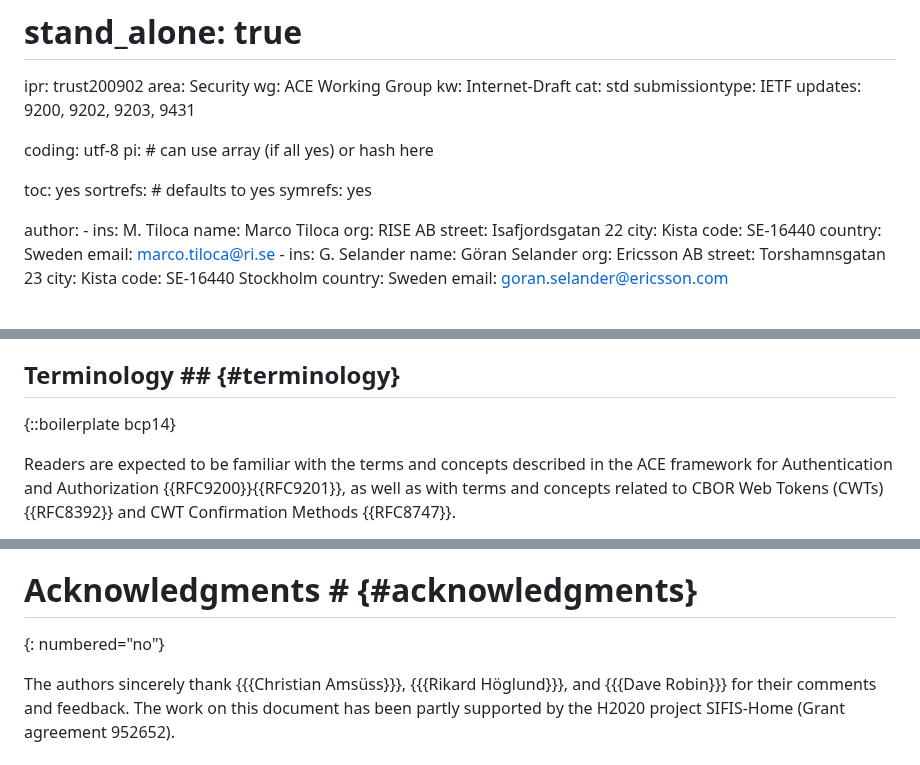
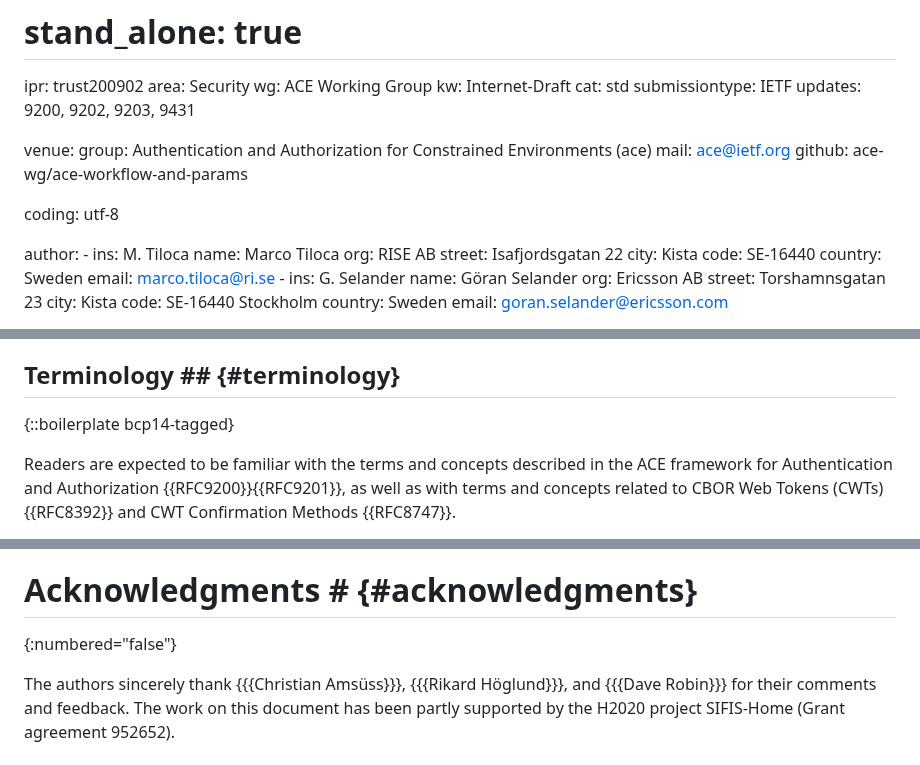
Before and after one commit to ace-wg/ace-workflow-and-params, a Markdown page: draft-ietf-ace-workflow-and-params.md, 3 parts joined by grey strips. Drawn GitHub-style.

Commit message:
Fixes in the markdown

```diff
--- a/draft-ietf-ace-workflow-and-params.md
+++ b/draft-ietf-ace-workflow-and-params.md
@@ -15,12 +15,12 @@ cat: std
 submissiontype: IETF
 updates: 9200, 9202, 9203, 9431
 
+venue:
+  group: Authentication and Authorization for Constrained Environments (ace)
+  mail: ace@ietf.org
+  github: ace-wg/ace-workflow-and-params
+
 coding: utf-8
-pi:    # can use array (if all yes) or hash here
-
-  toc: yes
-  sortrefs:   # defaults to yes
-  symrefs: yes
 
 author:
       -
@@ -114,7 +114,7 @@ This document updates {{RFC9200}} as follows.
 
 ## Terminology ## {#terminology}
 
-{::boilerplate bcp14}
+{::boilerplate bcp14-tagged}
 
 Readers are expected to be familiar with the terms and concepts described in the ACE framework for Authentication and Authorization {{RFC9200}}{{RFC9201}}, as well as with terms and concepts related to CBOR Web Tokens (CWTs) {{RFC8392}} and CWT Confirmation Methods {{RFC8747}}.
 
@@ -756,6 +756,6 @@ The following discusses possible, further new parameters that can be defined for
 * Editorial fixes and improvements.
 
 # Acknowledgments # {#acknowledgments}
-{: numbered="no"}
+{:numbered="false"}
 
 The authors sincerely thank {{{Christian Amsüss}}}, {{{Rikard Höglund}}}, and {{{Dave Robin}}} for their comments and feedback. The work on this document has been partly supported by the H2020 project SIFIS-Home (Grant agreement 952652).
```
